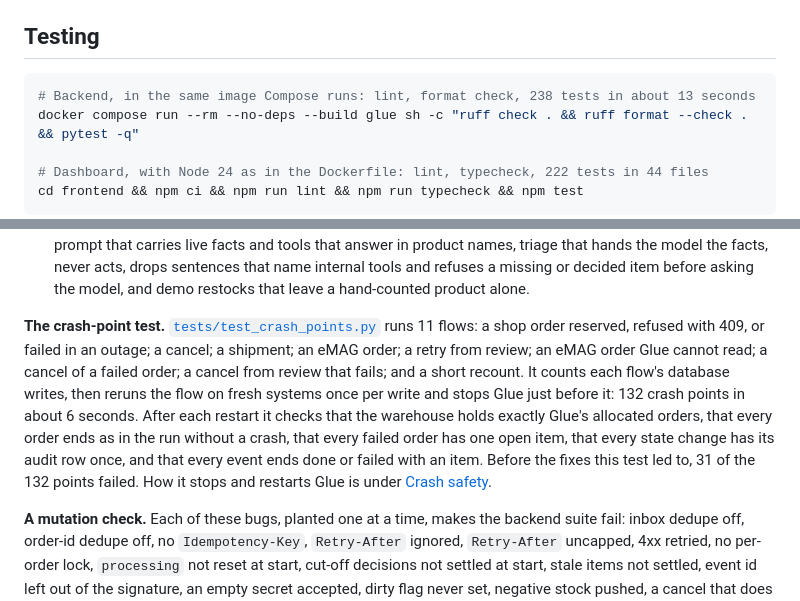
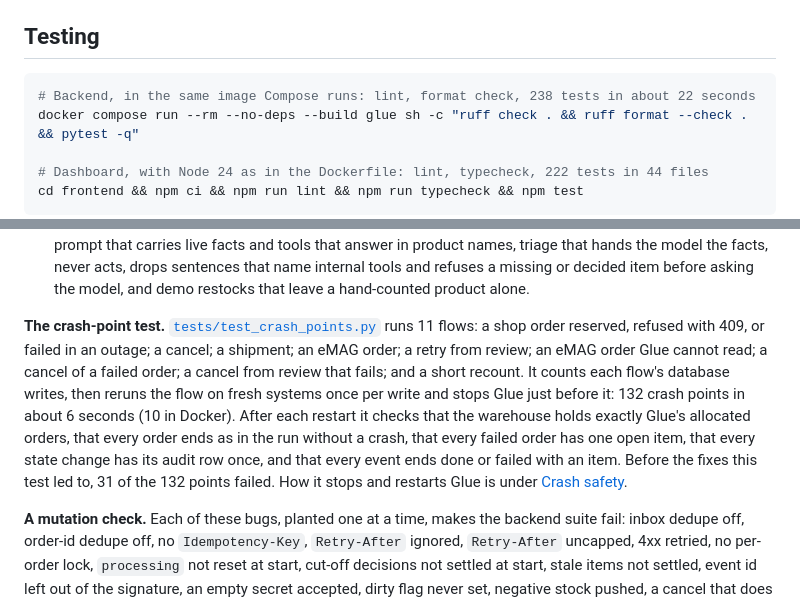
Before and after one commit to PantelimonGulie/adb-glue-service, a Markdown page: README.md, 2 parts joined by grey strips. Drawn GitHub-style.

Commit message:
Give the test times measured in the Docker image

````diff
--- a/README.md
+++ b/README.md
@@ -183,7 +183,7 @@ The diagrams (components, both order flows, stock with a partial batch failure,
 ## Testing
 
 ```sh
-# Backend, in the same image Compose runs: lint, format check, 238 tests in about 13 seconds
+# Backend, in the same image Compose runs: lint, format check, 238 tests in about 22 seconds
 docker compose run --rm --no-deps --build glue sh -c "ruff check . && ruff format --check . && pytest -q"
 
 # Dashboard, with Node 24 as in the Dockerfile: lint, typecheck, 222 tests in 44 files
@@ -206,7 +206,7 @@ cd frontend && npm ci && npm run lint && npm run typecheck && npm test
 - **Business days.** Today starts at midnight in Bucharest, an order at 00:30 local counts for that day, and the day the clocks go back has 25 hourly buckets.
 - **Console, AI and demo.** Filters, paging without gaps when orders arrive in the same millisecond, the events cursor, analytics (including lost orders, and Overview, Flow and Orders agreeing on one day), system states (including a rate limit only Glue's own calls meet), settings, rules, the model download, budgets, an assistant prompt that carries live facts and tools that answer in product names, triage that hands the model the facts, never acts, drops sentences that name internal tools and refuses a missing or decided item before asking the model, and demo restocks that leave a hand-counted product alone.
 
-**The crash-point test.** [`tests/test_crash_points.py`](tests/test_crash_points.py) runs 11 flows: a shop order reserved, refused with 409, or failed in an outage; a cancel; a shipment; an eMAG order; a retry from review; an eMAG order Glue cannot read; a cancel of a failed order; a cancel from review that fails; and a short recount. It counts each flow's database writes, then reruns the flow on fresh systems once per write and stops Glue just before it: 132 crash points in about 6 seconds. After each restart it checks that the warehouse holds exactly Glue's allocated orders, that every order ends as in the run without a crash, that every failed order has one open item, that every state change has its audit row once, and that every event ends done or failed with an item. Before the fixes this test led to, 31 of the 132 points failed. How it stops and restarts Glue is under [Crash safety](docs/architecture.md#crash-safety).
+**The crash-point test.** [`tests/test_crash_points.py`](tests/test_crash_points.py) runs 11 flows: a shop order reserved, refused with 409, or failed in an outage; a cancel; a shipment; an eMAG order; a retry from review; an eMAG order Glue cannot read; a cancel of a failed order; a cancel from review that fails; and a short recount. It counts each flow's database writes, then reruns the flow on fresh systems once per write and stops Glue just before it: 132 crash points in about 6 seconds (10 in Docker). After each restart it checks that the warehouse holds exactly Glue's allocated orders, that every order ends as in the run without a crash, that every failed order has one open item, that every state change has its audit row once, and that every event ends done or failed with an item. Before the fixes this test led to, 31 of the 132 points failed. How it stops and restarts Glue is under [Crash safety](docs/architecture.md#crash-safety).
 
 **A mutation check.** Each of these bugs, planted one at a time, makes the backend suite fail: inbox dedupe off, order-id dedupe off, no `Idempotency-Key`, `Retry-After` ignored, `Retry-After` uncapped, 4xx retried, no per-order lock, `processing` not reset at start, cut-off decisions not settled at start, stale items not settled, event id left out of the signature, an empty secret accepted, dirty flag never set, negative stock pushed, a cancel that does not release stock, ship notices not retryable, eMAG never acknowledged, CSRF header not checked.
 
````
Also changed, not shown: docs/architecture.md (+1 -1 lines).
